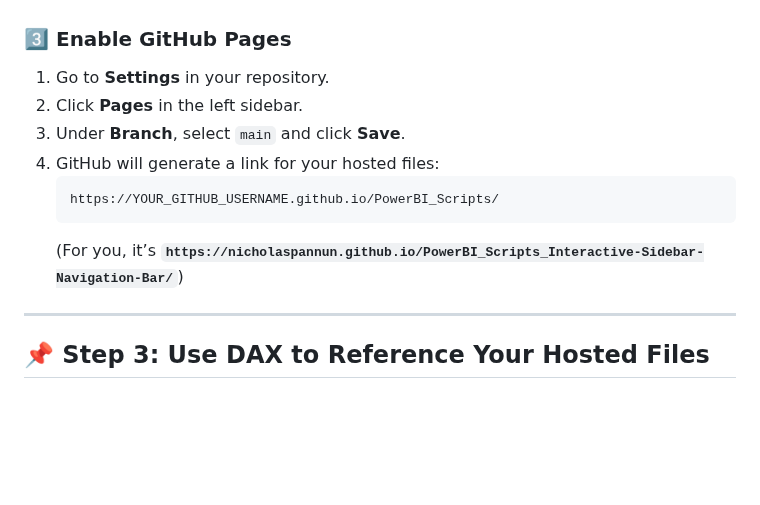
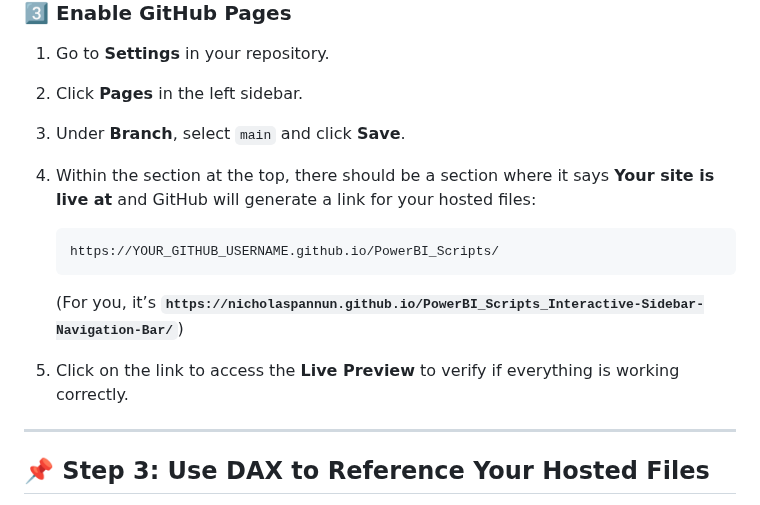
Before and after one commit to NicholasPannun/PowerBI_Scripts_Interactive-Sidebar-Navigation-Bar, a Markdown page: README.md, the part around the change. Drawn GitHub-style; blank space fills up the shorter version.

````diff
--- a/README.md
+++ b/README.md
@@ -42,11 +42,13 @@ Since Power BI does not allow direct script execution, you must **host your Java
 1. Go to **Settings** in your repository.
 2. Click **Pages** in the left sidebar.
 3. Under **Branch**, select `main` and click **Save**.
-4. GitHub will generate a link for your hosted files:
+4. Within the section at the top, there should be a section where it says **Your site is live at** and GitHub will generate a link for your hosted files:
    ```
    https://YOUR_GITHUB_USERNAME.github.io/PowerBI_Scripts/
    ```
    (For you, it’s **`https://nicholaspannun.github.io/PowerBI_Scripts_Interactive-Sidebar-Navigation-Bar/`**)
+
+4. Click on the link to access the **Live Preview** to verify if everything is working correctly.
 
 ---
 
````
